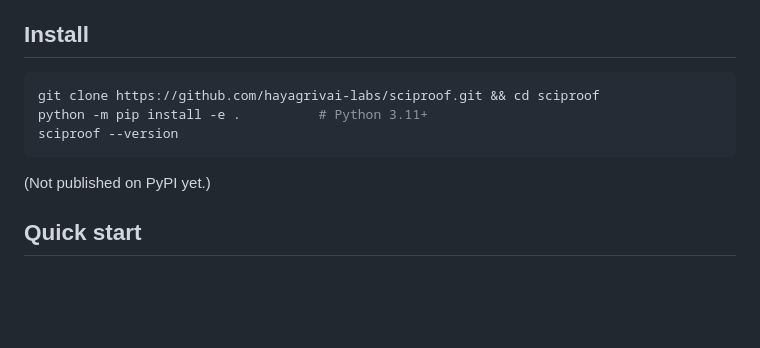
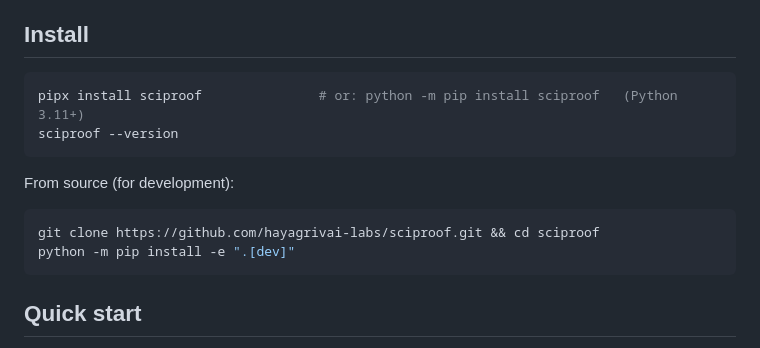
Before and after one commit to Aaqibhafeezkhan/sciproof, a Markdown page: README.md, the part around the change. Rendered like a GitHub page; blank space fills up the shorter version.

Commit message:
README: install from PyPI (merge only when 0.1.0 is on PyPI)
Co-Authored-By: Claude Sonnet 5.5 <noreply@anthropic.com>

````diff
--- a/README.md
+++ b/README.md
@@ -33,12 +33,16 @@ Bitwise reproducibility across different hardware or platforms is **not** promis
 ## Install
 
 ```bash
-git clone https://github.com/hayagrivai-labs/sciproof.git && cd sciproof
-python -m pip install -e .          # Python 3.11+
+pipx install sciproof               # or: python -m pip install sciproof   (Python 3.11+)
 sciproof --version
 ```
 
-(Not published on PyPI yet.)
+From source (for development):
+
+```bash
+git clone https://github.com/hayagrivai-labs/sciproof.git && cd sciproof
+python -m pip install -e ".[dev]"
+```
 
 ## Quick start
 
````
